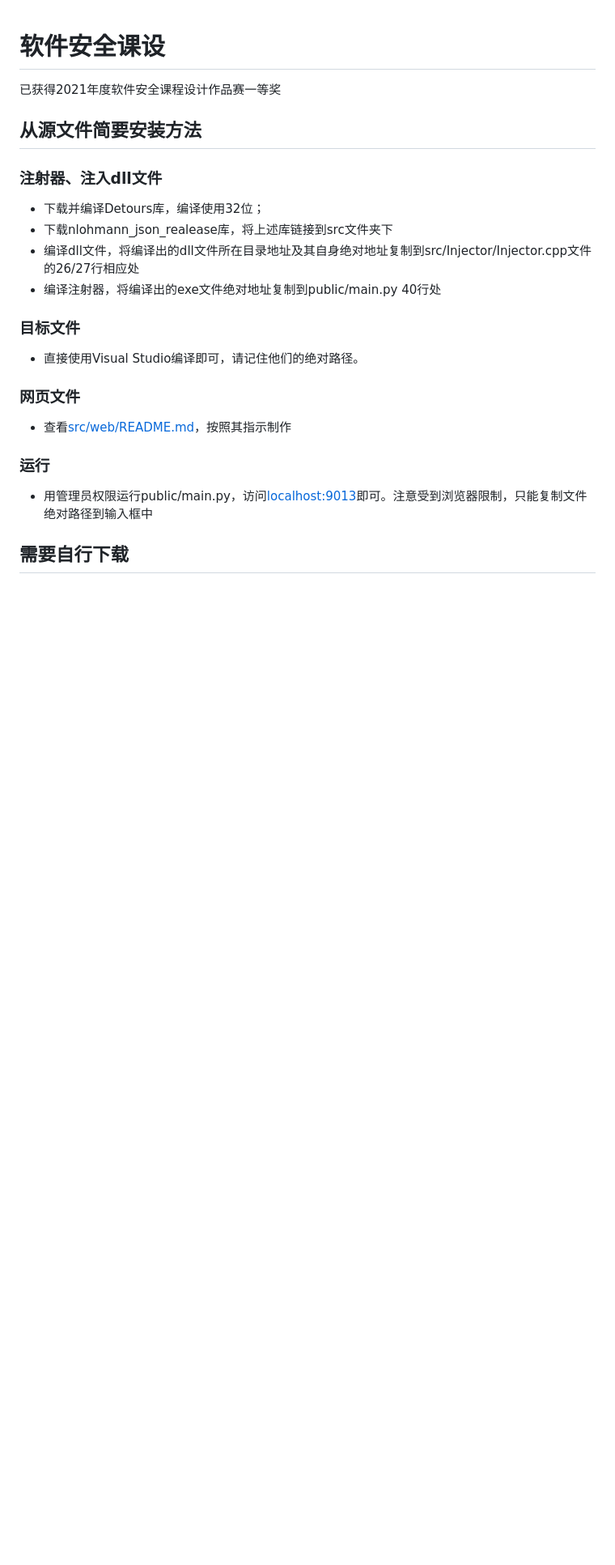
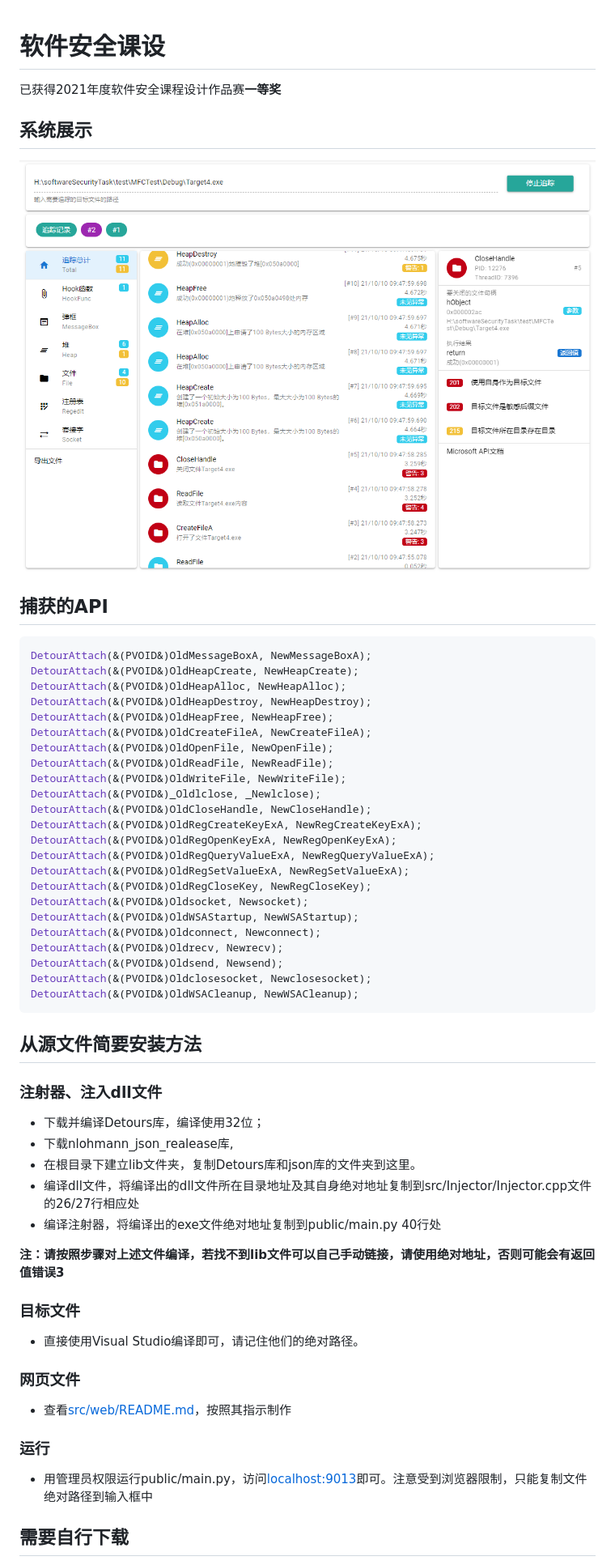
Before and after one commit to 6QHTSK/SoftwareSecurityTask, a Markdown page: readme.md, the part around the change. Shown: that part at 81% size. Rendered like a GitHub page; pictures changed too: assets/pic1.png (added); blank space fills up the shorter version.

Commit message:
1010报告提交

````diff
--- a/readme.md
+++ b/readme.md
@@ -1,16 +1,52 @@
 
 # 软件安全课设
 
-已获得2021年度软件安全课程设计作品赛一等奖
+已获得2021年度软件安全课程设计作品赛**一等奖**
+
+## 系统展示
+
+![image](assets/pic1.png)
+
+## 捕获的API
+
+```C++
+DetourAttach(&(PVOID&)OldMessageBoxA, NewMessageBoxA);
+DetourAttach(&(PVOID&)OldHeapCreate, NewHeapCreate);
+DetourAttach(&(PVOID&)OldHeapAlloc, NewHeapAlloc);
+DetourAttach(&(PVOID&)OldHeapDestroy, NewHeapDestroy);
+DetourAttach(&(PVOID&)OldHeapFree, NewHeapFree);
+DetourAttach(&(PVOID&)OldCreateFileA, NewCreateFileA);
+DetourAttach(&(PVOID&)OldOpenFile, NewOpenFile);
+DetourAttach(&(PVOID&)OldReadFile, NewReadFile);
+DetourAttach(&(PVOID&)OldWriteFile, NewWriteFile);
+DetourAttach(&(PVOID&)_Oldlclose, _Newlclose);
+DetourAttach(&(PVOID&)OldCloseHandle, NewCloseHandle);
+DetourAttach(&(PVOID&)OldRegCreateKeyExA, NewRegCreateKeyExA);
+DetourAttach(&(PVOID&)OldRegOpenKeyExA, NewRegOpenKeyExA);
+DetourAttach(&(PVOID&)OldRegQueryValueExA, NewRegQueryValueExA);
+DetourAttach(&(PVOID&)OldRegSetValueExA, NewRegSetValueExA);
+DetourAttach(&(PVOID&)OldRegCloseKey, NewRegCloseKey);
+DetourAttach(&(PVOID&)Oldsocket, Newsocket);
+DetourAttach(&(PVOID&)OldWSAStartup, NewWSAStartup);
+DetourAttach(&(PVOID&)Oldconnect, Newconnect);
+DetourAttach(&(PVOID&)Oldrecv, Newrecv);
+DetourAttach(&(PVOID&)Oldsend, Newsend);
+DetourAttach(&(PVOID&)Oldclosesocket, Newclosesocket);
+DetourAttach(&(PVOID&)OldWSACleanup, NewWSACleanup);
+```
+
 
 ## 从源文件简要安装方法
 
 ### 注射器、注入dll文件
 
 - 下载并编译Detours库，编译使用32位；
-- 下载nlohmann_json_realease库，将上述库链接到src文件夹下
+- 下载nlohmann_json_realease库,
+- 在根目录下建立lib文件夹，复制Detours库和json库的文件夹到这里。
 - 编译dll文件，将编译出的dll文件所在目录地址及其自身绝对地址复制到src/Injector/Injector.cpp文件的26/27行相应处
 - 编译注射器，将编译出的exe文件绝对地址复制到public/main.py 40行处
+
+**注：请按照步骤对上述文件编译，若找不到lib文件可以自己手动链接，请使用绝对地址，否则可能会有返回值错误3**
 
 ### 目标文件
 
````
Also changed, not shown: 5 other files.
